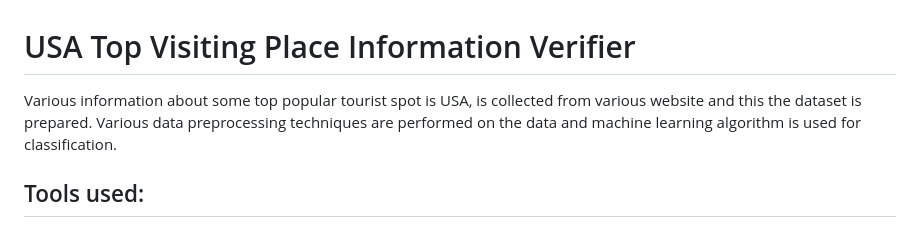
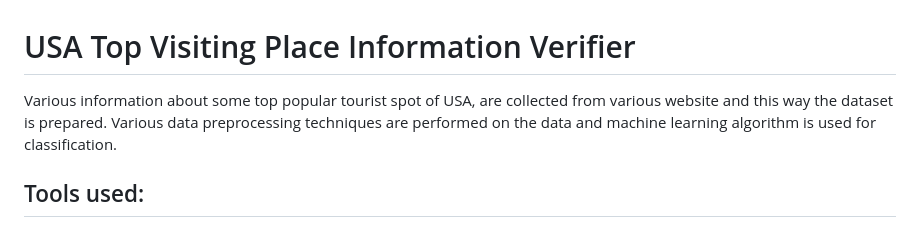
Before and after one commit to Rafsun001/USA_top_visiting_place_info_varifier, a Markdown page: README.md, the part around the change. Drawn GitHub-style.

```diff
--- a/README.md
+++ b/README.md
@@ -1,5 +1,5 @@
 # USA Top Visiting Place Information Verifier
-Various information about some top popular tourist spot is USA, is collected from various website and this the dataset is prepared. Various data preprocessing techniques are performed on the data and machine learning algorithm is used for classification.
+Various information about some top popular tourist spot of  USA, are collected from various website and this way the dataset is prepared. Various data preprocessing techniques are performed on the data and machine learning algorithm is used for classification.
 
 ## Tools used:
 1. Python
```
